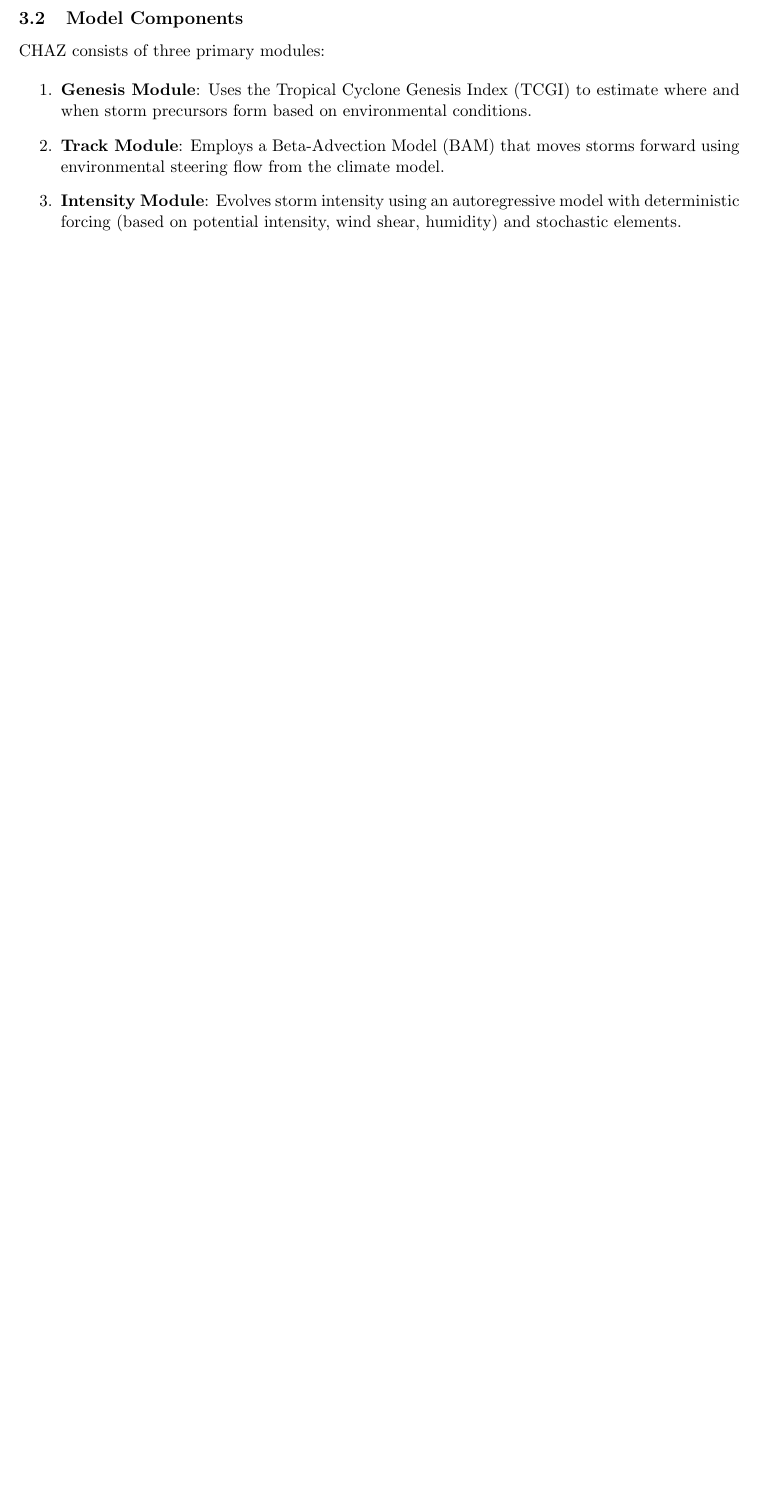
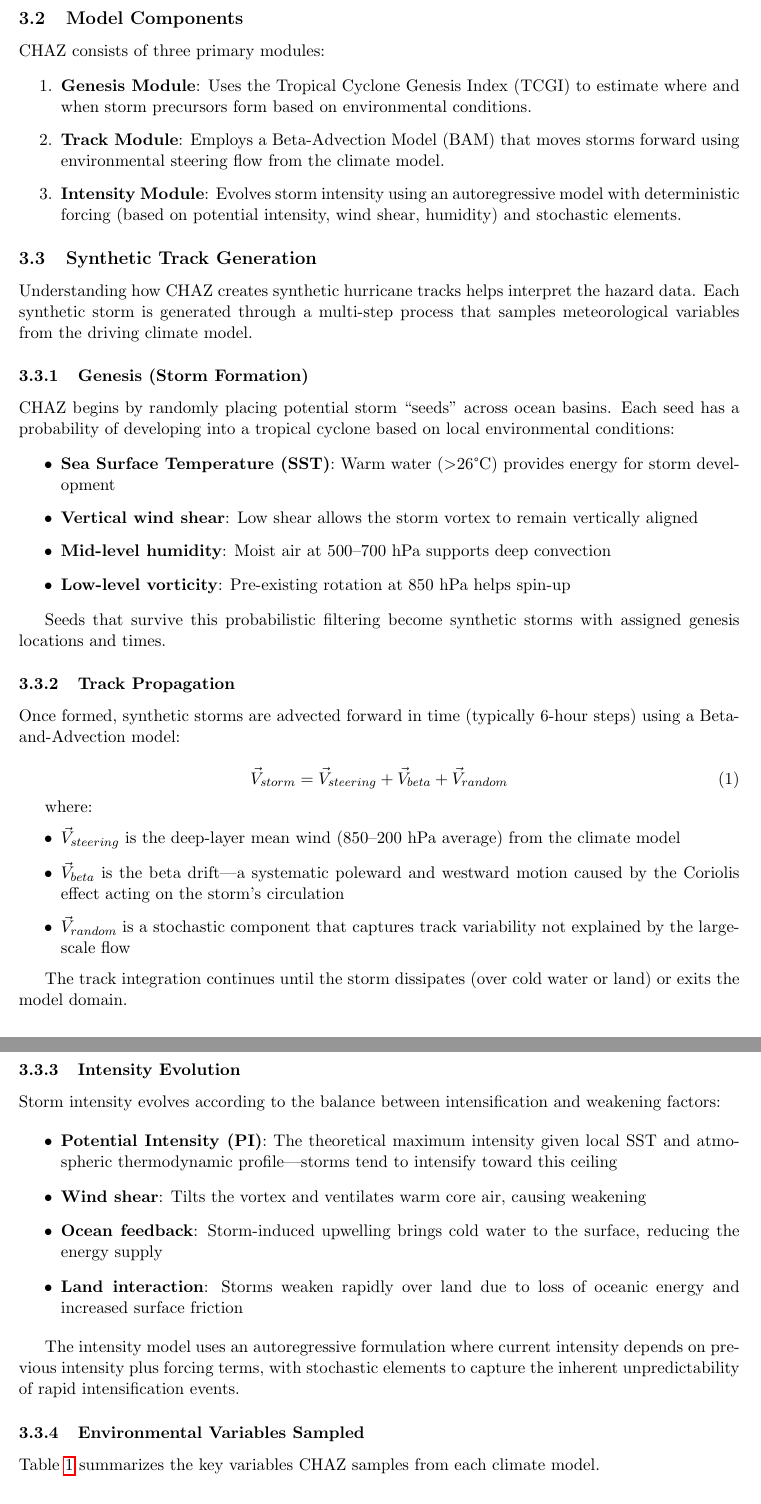
Before and after one commit to metaphorz/CHAZHazard, a LaTeX paper (map/docs/chaz_map_report.tex): part of page 2 of 13 before the commit and two parts of pages 2 and 3 of 15 after it, the two joined at a grey line, cut so that both start at the same text, the shorter picture padded with empty space. Compiled offline with pdfLaTeX.

Commit message:
Add comprehensive CHAZ synthetic track generation methodology
- Add Synthetic Track Generation subsection with detailed explanation
- Document genesis module: seeding, environmental thresholds, survival probability
- Explain track propagation: Beta-and-Advection model with equation
- Detail intensity evolution: PI, shear, ocean feedback, land interaction
- Add table of environmental variables sampled from climate models
- Explain ensemble generation (80 members) and why models differ

Document now 15 pages with complete CHAZ methodology

Co-Authored-By: Paul Fishwick and Claude Code <noreply@anthropic.com>

```diff
--- a/map/docs/chaz_map_report.tex
+++ b/map/docs/chaz_map_report.tex
@@ -52,3 +52,58 @@ CHAZ consists of three primary modules:
 
     \item \textbf{Intensity Module}: Evolves storm intensity using an autoregressive model with deterministic forcing (based on potential intensity, wind shear, humidity) and stochastic elements.
 \end{enumerate}
+
+\subsection{Synthetic Track Generation}
+
+Understanding how CHAZ creates synthetic hurricane tracks helps interpret the hazard data. Each synthetic storm is generated through a multi-step process that samples meteorological variables from the driving climate model.
+
+\subsubsection{Genesis (Storm Formation)}
+
+CHAZ begins by randomly placing potential storm ``seeds'' across ocean basins. Each seed has a probability of developing into a tropical cyclone based on local environmental conditions:
+
+\begin{itemize}
+    \item \textbf{Sea Surface Temperature (SST)}: Warm water ($>$26°C) provides energy for storm development
+    \item \textbf{Vertical wind shear}: Low shear allows the storm vortex to remain vertically aligned
+    \item \textbf{Mid-level humidity}: Moist air at 500--700 hPa supports deep convection
+    \item \textbf{Low-level vorticity}: Pre-existing rotation at 850 hPa helps spin-up
+\end{itemize}
+
+Seeds that survive this probabilistic filtering become synthetic storms with assigned genesis locations and times.
+
+\subsubsection{Track Propagation}
+
+Once formed, synthetic storms are advected forward in time (typically 6-hour steps) using a Beta-and-Advection model:
+
+\begin{equation}
+\vec{V}_{storm} = \vec{V}_{steering} + \vec{V}_{beta} + \vec{V}_{random}
+\end{equation}
+
+where:
+\begin{itemize}
+    \item $\vec{V}_{steering}$ is the deep-layer mean wind (850--200 hPa average) from the climate model
+    \item $\vec{V}_{beta}$ is the beta drift---a systematic poleward and westward motion caused by the Coriolis effect acting on the storm's circulation
+    \item $\vec{V}_{random}$ is a stochastic component that captures track variability not explained by the large-scale flow
+\end{itemize}
+
+The track integration continues until the storm dissipates (over cold water or land) or exits the model domain.
+
+\subsubsection{Intensity Evolution}
+
+Storm intensity evolves according to the balance between intensification and weakening factors:
+
+\begin{itemize}
+    \item \textbf{Potential Intensity (PI)}: The theoretical maximum intensity given local SST and atmospheric thermodynamic profile---storms tend to intensify toward this ceiling
+    \item \textbf{Wind shear}: Tilts the vortex and ventilates warm core air, causing weakening
+    \item \textbf{Ocean feedback}: Storm-induced upwelling brings cold water to the surface, reducing the energy supply
+    \item \textbf{Land interaction}: Storms weaken rapidly over land due to loss of oceanic energy and increased surface friction
+\end{itemize}
+
+The intensity model uses an autoregressive formulation where current intensity depends on previous intensity plus forcing terms, with stochastic elements to capture the inherent unpredictability of rapid intensification events.
+
+\subsubsection{Environmental Variables Sampled}
+
+Table~\ref{tab:chaz_vars} summarizes the key variables CHAZ samples from each climate model.
+
+\begin{table}[H]
+\centering
+\caption{Environmental variables used by CHAZ for synthetic track generation}
```
Also changed, not shown: map/docs/chaz_map_report.pdf, map/docs/chaz_map_report.tex (27 more changed lines).
